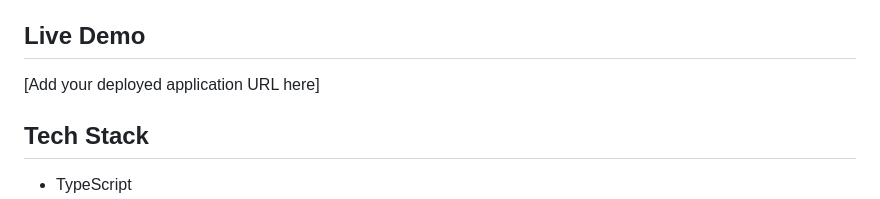
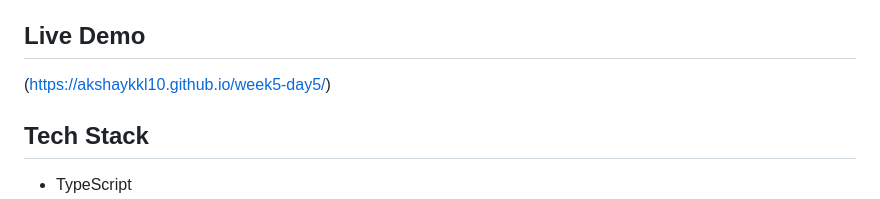
Before and after one commit to akshaykkl10/week5-day5, a Markdown page: README.md, the part around the change. Drawn GitHub-style.

Commit message:
release: Phase 1 Checkpoint 1 - TypeScript SPA

```diff
--- a/README.md
+++ b/README.md
@@ -4,7 +4,7 @@ A small Single Page Application (SPA) built with TypeScript. The application pro
 
 ## Live Demo
 
-[Add your deployed application URL here]
+(https://akshaykkl10.github.io/week5-day5/)
 
 ## Tech Stack
 
```
